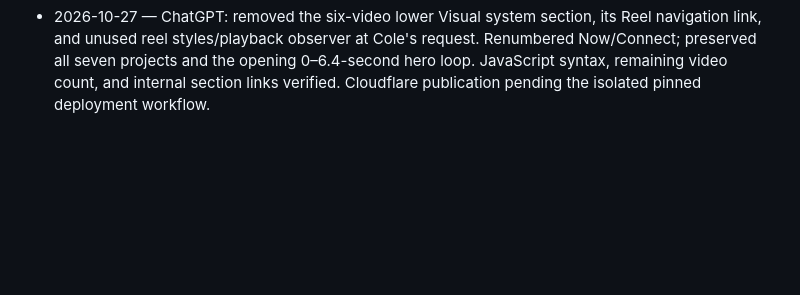
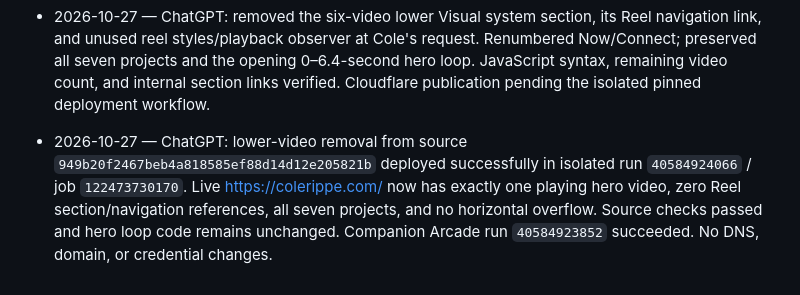
Before and after one commit to RippeSystems/colerippe-com, a Markdown page: AGENTS.md, the part around the change. GitHub-like rendering; blank space fills up the shorter version.

Commit message:
Record verified ColeRippe video removal [skip ci]

```diff
--- a/AGENTS.md
+++ b/AGENTS.md
@@ -24,3 +24,5 @@
 - 2026-10-24 — ChatGPT: ColeRippe.com migration verified complete. Public Chrome run `40097799300` / job `120883598743` passed at 13:21 UTC: HTTPS apex 200 with Cloudflare headers, exact seven-project text/links, all 24 asset SHA-256 hashes, desktop/mobile hero playback and no overflow/JS errors; www 301 preserves path/query and reaches 200; TradeCalc 200 with expected title. Sites independently reports TradeCalc domain/SSL active. Prior raw HTML mismatch was Cloudflare analytics-beacon injection; read-only browser verification supersedes the urllib failure. Both custom domains remain attached to the reviewed versions and all TradeCalc records unchanged. Registry/renewal is at Name.com, DNS/hosting at Cloudflare; Netlify copy retained for rollback, no cancellation/purchase. Updated source README with completed state and correct future deployment/verification path. Arcade verify/deploy `40097799400` succeeded. No background migration job remains running.
 
 - 2026-10-27 — ChatGPT: removed the six-video lower Visual system section, its Reel navigation link, and unused reel styles/playback observer at Cole's request. Renumbered Now/Connect; preserved all seven projects and the opening 0–6.4-second hero loop. JavaScript syntax, remaining video count, and internal section links verified. Cloudflare publication pending the isolated pinned deployment workflow.
+
+- 2026-10-27 — ChatGPT: lower-video removal from source `949b20f2467beb4a818585ef88d14d12e205821b` deployed successfully in isolated run `40584924066` / job `122473730170`. Live https://colerippe.com/ now has exactly one playing hero video, zero Reel section/navigation references, all seven projects, and no horizontal overflow. Source checks passed and hero loop code remains unchanged. Companion Arcade run `40584923852` succeeded. No DNS, domain, or credential changes.
```
